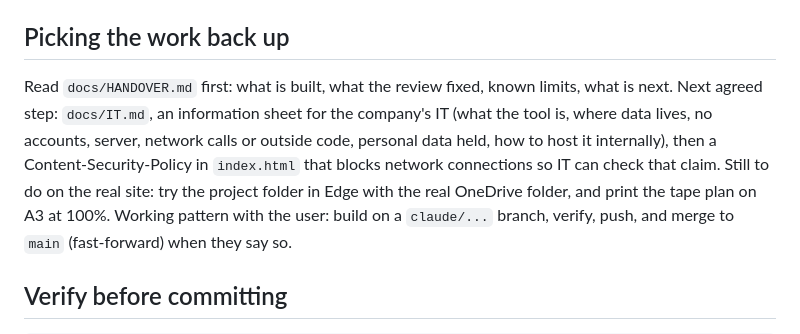
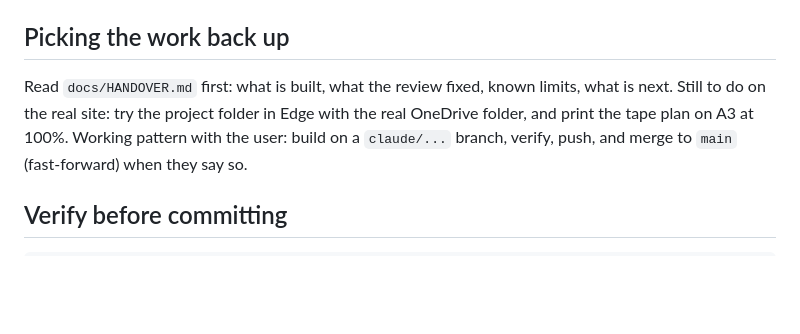
Before and after one commit to Griminal01/5s-Studio, a Markdown page: CLAUDE.md, the part around the change. GitHub-like rendering; blank space fills up the shorter version.

Commit message:
Docs: drop the IT information sheet as the next step
Co-Authored-By: Claude Opus 5.5 <noreply@anthropic.com>
Claude-Session: https://claude.ai/code/session_01HceDNQR9pPCZPJSpiJfRDg

```diff
--- a/CLAUDE.md
+++ b/CLAUDE.md
@@ -89,10 +89,7 @@ screen first (`tests/smoke.cjs`).
 
 ## Picking the work back up
 Read `docs/HANDOVER.md` first: what is built, what the review fixed, known limits, what is next.
-Next agreed step: `docs/IT.md`, an information sheet for the company's IT (what the tool is, where data lives,
-no accounts, server, network calls or outside code, personal data held, how to host it internally), then a
-Content-Security-Policy in `index.html` that blocks network connections so IT can check that claim. Still to do on
-the real site: try the project folder in Edge with the real OneDrive folder, and print the tape plan on A3 at 100%.
+Still to do on the real site: try the project folder in Edge with the real OneDrive folder, and print the tape plan on A3 at 100%.
 Working pattern with the user: build on a `claude/...` branch, verify, push, and merge to `main` (fast-forward)
 when they say so.
 
```
Also changed, not shown: docs/HANDOVER.md (+1 -1 lines).
